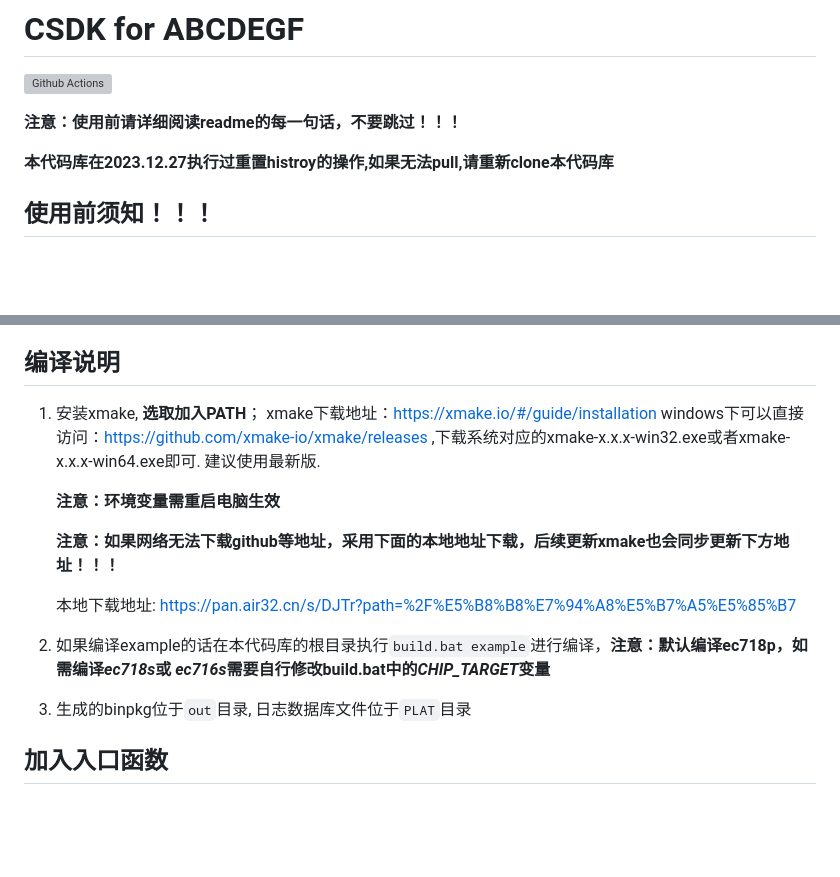
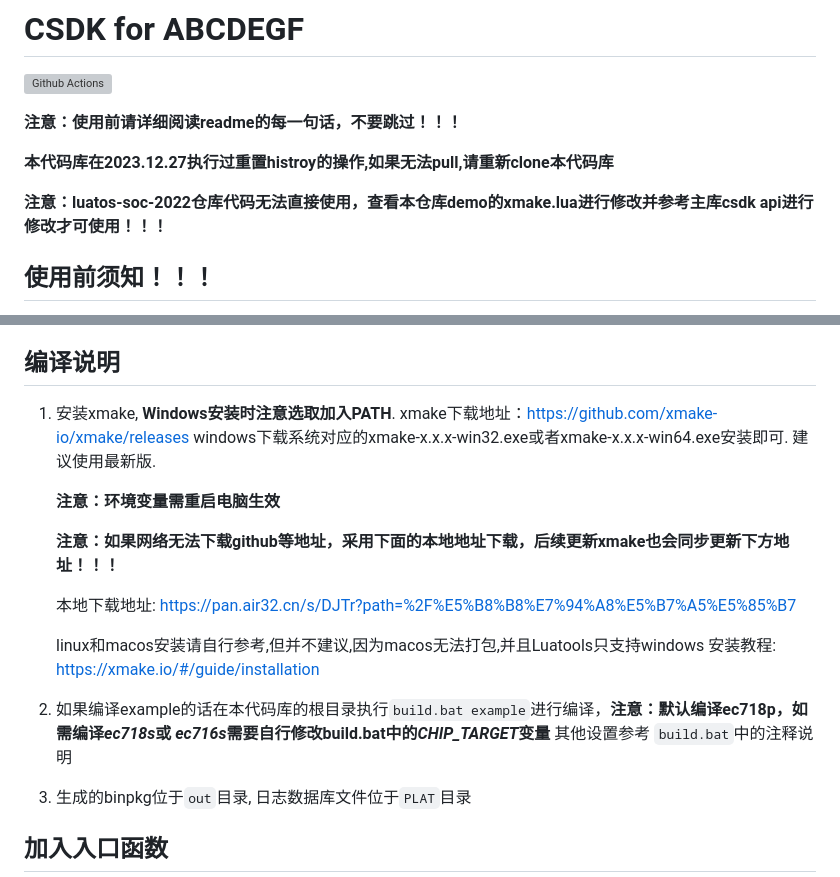
Before and after one commit to openLuat/luatos-soc-2023, a Markdown page: README.md, 2 parts joined by grey strips. Rendered like a GitHub page; blank space fills up the shorter version; grey boxes are pictures that could not be loaded.

Commit message:
update:更新readme

```diff
--- a/README.md
+++ b/README.md
@@ -5,6 +5,8 @@
 **注意：使用前请详细阅读readme的每一句话，不要跳过！！！**
 
 **本代码库在2023.12.27执行过重置histroy的操作,如果无法pull,请重新clone本代码库**
+
+**注意：luatos-soc-2022仓库代码无法直接使用，查看本仓库demo的xmake.lua进行修改并参考主库csdk api进行修改才可使用！！！**
 
 ## 使用前须知！！！
 
@@ -34,9 +36,9 @@ CSDK for ABCDEGF, 适用于所有基于ABCDEGF的合宙模组, 包括衍生型
 
 ## 编译说明
 
-1. 安装xmake, **选取加入PATH**；
-   xmake下载地址：https://xmake.io/#/guide/installation
-   windows下可以直接访问：https://github.com/xmake-io/xmake/releases ,下载系统对应的xmake-x.x.x-win32.exe或者xmake-x.x.x-win64.exe即可. 建议使用最新版.
+1. 安装xmake, **Windows安装时注意选取加入PATH**.
+   xmake下载地址：https://github.com/xmake-io/xmake/releases
+   windows下载系统对应的xmake-x.x.x-win32.exe或者xmake-x.x.x-win64.exe安装即可. 建议使用最新版.
 
    **注意：环境变量需重启电脑生效**
 
@@ -44,7 +46,10 @@ CSDK for ABCDEGF, 适用于所有基于ABCDEGF的合宙模组, 包括衍生型
 
    本地下载地址: https://pan.air32.cn/s/DJTr?path=%2F%E5%B8%B8%E7%94%A8%E5%B7%A5%E5%85%B7
 
-2. 如果编译example的话在本代码库的根目录执行`build.bat example`进行编译，**注意：默认编译ec718p，如需编译*ec718s*或 *ec716s*需要自行修改build.bat中的*CHIP_TARGET*变量**
+   linux和macos安装请自行参考,但并不建议,因为macos无法打包,并且Luatools只支持windows
+   安装教程: https://xmake.io/#/guide/installation
+
+2. 如果编译example的话在本代码库的根目录执行`build.bat example`进行编译，**注意：默认编译ec718p，如需编译*ec718s*或 *ec716s*需要自行修改build.bat中的*CHIP_TARGET*变量** 其他设置参考 `build.bat`中的注释说明
 
 4. 生成的binpkg位于`out`目录, 日志数据库文件位于`PLAT`目录
 
```
